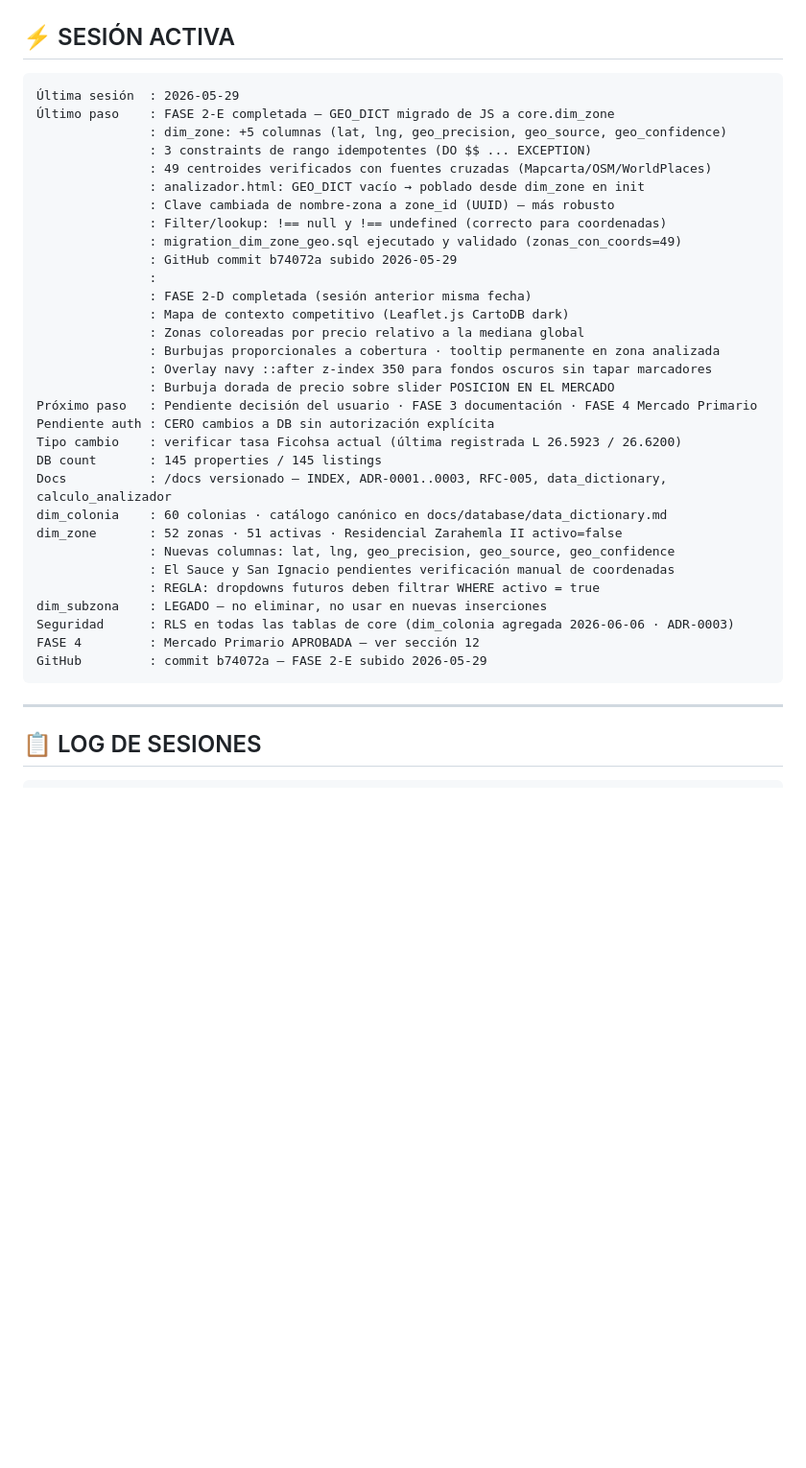
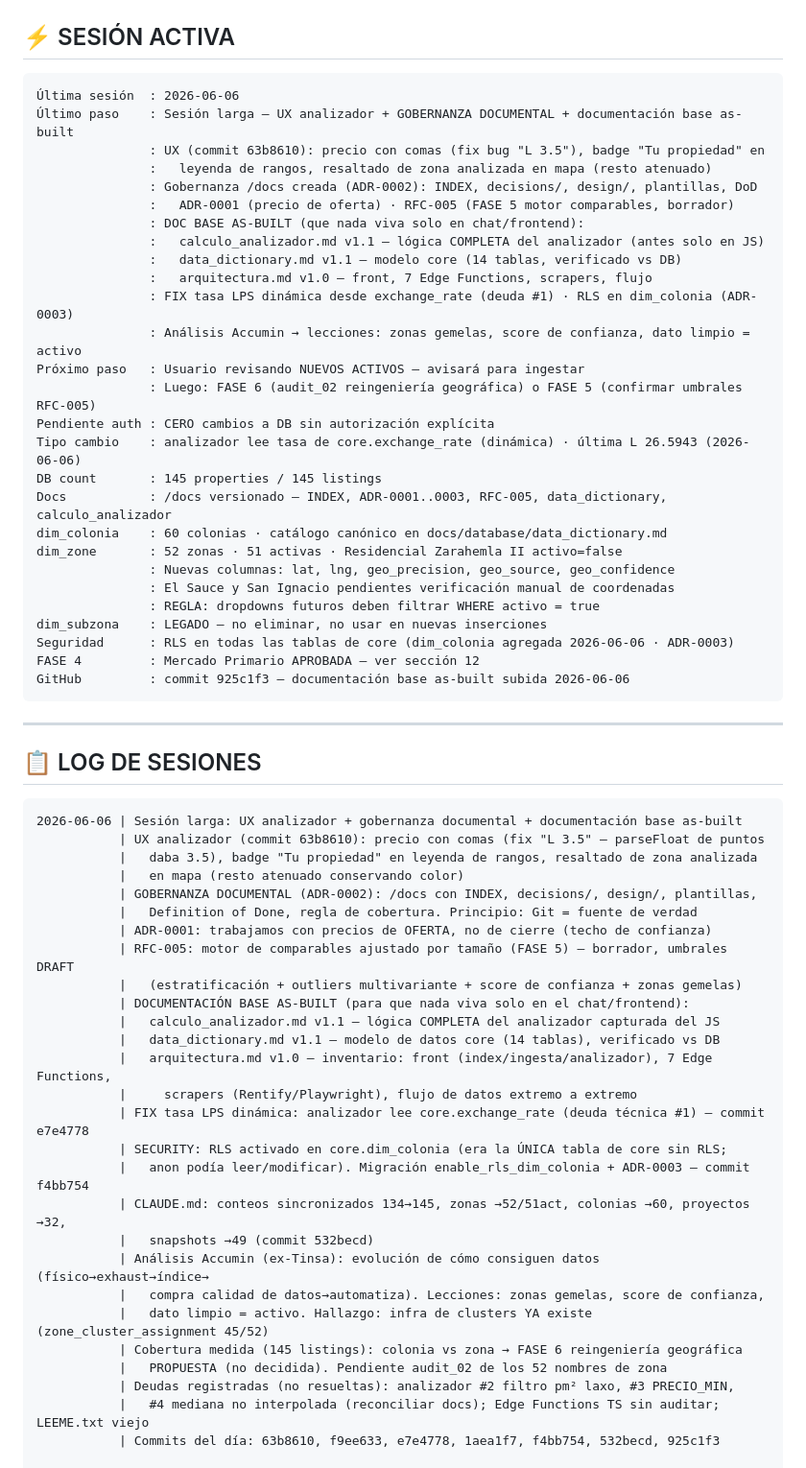
Before and after one commit to angelojr182/Valorius, a Markdown page: CLAUDE.md, the part around the change. Shown at 96% size. GitHub-like rendering; blank space fills up the shorter version.

Commit message:
CLAUDE.md: actualizar SESION ACTIVA + LOG (sesion 2026-06-06)
Registra la sesion: UX analizador, gobernanza documental, documentacion
base as-built (calculo_analizador v1.1, data_dictionary v1.1, arquitectura
v1.0), fix tasa LPS dinamica, RLS dim_colonia, conteos. Proximo paso:
usuario revisando nuevos activos para ingesta.

Co-Authored-By: Claude Opus 4.8 <noreply@anthropic.com>

````diff
--- a/CLAUDE.md
+++ b/CLAUDE.md
@@ -11,26 +11,22 @@
 
 ## ⚡ SESIÓN ACTIVA
 ```
-Última sesión  : 2026-05-29
-Último paso    : FASE 2-E completada — GEO_DICT migrado de JS a core.dim_zone
-               : dim_zone: +5 columnas (lat, lng, geo_precision, geo_source, geo_confidence)
-               : 3 constraints de rango idempotentes (DO $$ ... EXCEPTION)
-               : 49 centroides verificados con fuentes cruzadas (Mapcarta/OSM/WorldPlaces)
-               : analizador.html: GEO_DICT vacío → poblado desde dim_zone en init
-               : Clave cambiada de nombre-zona a zone_id (UUID) — más robusto
-               : Filter/lookup: !== null y !== undefined (correcto para coordenadas)
-               : migration_dim_zone_geo.sql ejecutado y validado (zonas_con_coords=49)
-               : GitHub commit b74072a subido 2026-05-29
-               :
-               : FASE 2-D completada (sesión anterior misma fecha)
-               : Mapa de contexto competitivo (Leaflet.js CartoDB dark)
-               : Zonas coloreadas por precio relativo a la mediana global
-               : Burbujas proporcionales a cobertura · tooltip permanente en zona analizada
-               : Overlay navy ::after z-index 350 para fondos oscuros sin tapar marcadores
-               : Burbuja dorada de precio sobre slider POSICION EN EL MERCADO
-Próximo paso   : Pendiente decisión del usuario · FASE 3 documentación · FASE 4 Mercado Primario
+Última sesión  : 2026-06-06
+Último paso    : Sesión larga — UX analizador + GOBERNANZA DOCUMENTAL + documentación base as-built
+               : UX (commit 63b8610): precio con comas (fix bug "L 3.5"), badge "Tu propiedad" en
+               :   leyenda de rangos, resaltado de zona analizada en mapa (resto atenuado)
+               : Gobernanza /docs creada (ADR-0002): INDEX, decisions/, design/, plantillas, DoD
+               :   ADR-0001 (precio de oferta) · RFC-005 (FASE 5 motor comparables, borrador)
+               : DOC BASE AS-BUILT (que nada viva solo en chat/frontend):
+               :   calculo_analizador.md v1.1 — lógica COMPLETA del analizador (antes solo en JS)
+               :   data_dictionary.md v1.1 — modelo core (14 tablas, verificado vs DB)
+               :   arquitectura.md v1.0 — front, 7 Edge Functions, scrapers, flujo
+               : FIX tasa LPS dinámica desde exchange_rate (deuda #1) · RLS en dim_colonia (ADR-0003)
+               : Análisis Accumin → lecciones: zonas gemelas, score de confianza, dato limpio = activo
+Próximo paso   : Usuario revisando NUEVOS ACTIVOS — avisará para ingestar
+               : Luego: FASE 6 (audit_02 reingeniería geográfica) o FASE 5 (confirmar umbrales RFC-005)
 Pendiente auth : CERO cambios a DB sin autorización explícita
-Tipo cambio    : verificar tasa Ficohsa actual (última registrada L 26.5923 / 26.6200)
+Tipo cambio    : analizador lee tasa de core.exchange_rate (dinámica) · última L 26.5943 (2026-06-06)
 DB count       : 145 properties / 145 listings
 Docs           : /docs versionado — INDEX, ADR-0001..0003, RFC-005, data_dictionary, calculo_analizador
 dim_colonia    : 60 colonias · catálogo canónico en docs/database/data_dictionary.md
@@ -41,13 +37,41 @@ dim_zone       : 52 zonas · 51 activas · Residencial Zarahemla II activo=false
 dim_subzona    : LEGADO — no eliminar, no usar en nuevas inserciones
 Seguridad      : RLS en todas las tablas de core (dim_colonia agregada 2026-06-06 · ADR-0003)
 FASE 4         : Mercado Primario APROBADA — ver sección 12
-GitHub         : commit b74072a — FASE 2-E subido 2026-05-29
+GitHub         : commit 925c1f3 — documentación base as-built subida 2026-06-06
 ```
 
 ---
 
 ## 📋 LOG DE SESIONES
 ```
+2026-06-06 | Sesión larga: UX analizador + gobernanza documental + documentación base as-built
+           | UX analizador (commit 63b8610): precio con comas (fix "L 3.5" — parseFloat de puntos
+           |   daba 3.5), badge "Tu propiedad" en leyenda de rangos, resaltado de zona analizada
+           |   en mapa (resto atenuado conservando color)
+           | GOBERNANZA DOCUMENTAL (ADR-0002): /docs con INDEX, decisions/, design/, plantillas,
+           |   Definition of Done, regla de cobertura. Principio: Git = fuente de verdad
+           | ADR-0001: trabajamos con precios de OFERTA, no de cierre (techo de confianza)
+           | RFC-005: motor de comparables ajustado por tamaño (FASE 5) — borrador, umbrales DRAFT
+           |   (estratificación + outliers multivariante + score de confianza + zonas gemelas)
+           | DOCUMENTACIÓN BASE AS-BUILT (para que nada viva solo en el chat/frontend):
+           |   calculo_analizador.md v1.1 — lógica COMPLETA del analizador capturada del JS
+           |   data_dictionary.md v1.1 — modelo de datos core (14 tablas), verificado vs DB
+           |   arquitectura.md v1.0 — inventario: front (index/ingesta/analizador), 7 Edge Functions,
+           |     scrapers (Rentify/Playwright), flujo de datos extremo a extremo
+           | FIX tasa LPS dinámica: analizador lee core.exchange_rate (deuda técnica #1) — commit e7e4778
+           | SECURITY: RLS activado en core.dim_colonia (era la ÚNICA tabla de core sin RLS;
+           |   anon podía leer/modificar). Migración enable_rls_dim_colonia + ADR-0003 — commit f4bb754
+           | CLAUDE.md: conteos sincronizados 134→145, zonas →52/51act, colonias →60, proyectos →32,
+           |   snapshots →49 (commit 532becd)
+           | Análisis Accumin (ex-Tinsa): evolución de cómo consiguen datos (físico→exhaust→índice→
+           |   compra calidad de datos→automatiza). Lecciones: zonas gemelas, score de confianza,
+           |   dato limpio = activo. Hallazgo: infra de clusters YA existe (zone_cluster_assignment 45/52)
+           | Cobertura medida (145 listings): colonia vs zona → FASE 6 reingeniería geográfica
+           |   PROPUESTA (no decidida). Pendiente audit_02 de los 52 nombres de zona
+           | Deudas registradas (no resueltas): analizador #2 filtro pm² laxo, #3 PRECIO_MIN,
+           |   #4 mediana no interpolada (reconciliar docs); Edge Functions TS sin auditar; LEEME.txt viejo
+           | Commits del día: 63b8610, f9ee633, e7e4778, 1aea1f7, f4bb754, 532becd, 925c1f3
+
 2026-05-29 | FASE 2-E completada — GEO_DICT migrado de JS hardcoded a core.dim_zone
            | dim_zone: +5 columnas geo (lat, lng, geo_precision, geo_source, geo_confidence)
            | 3 constraints idempotentes (DO $$ EXCEPTION WHEN duplicate_object)
````
